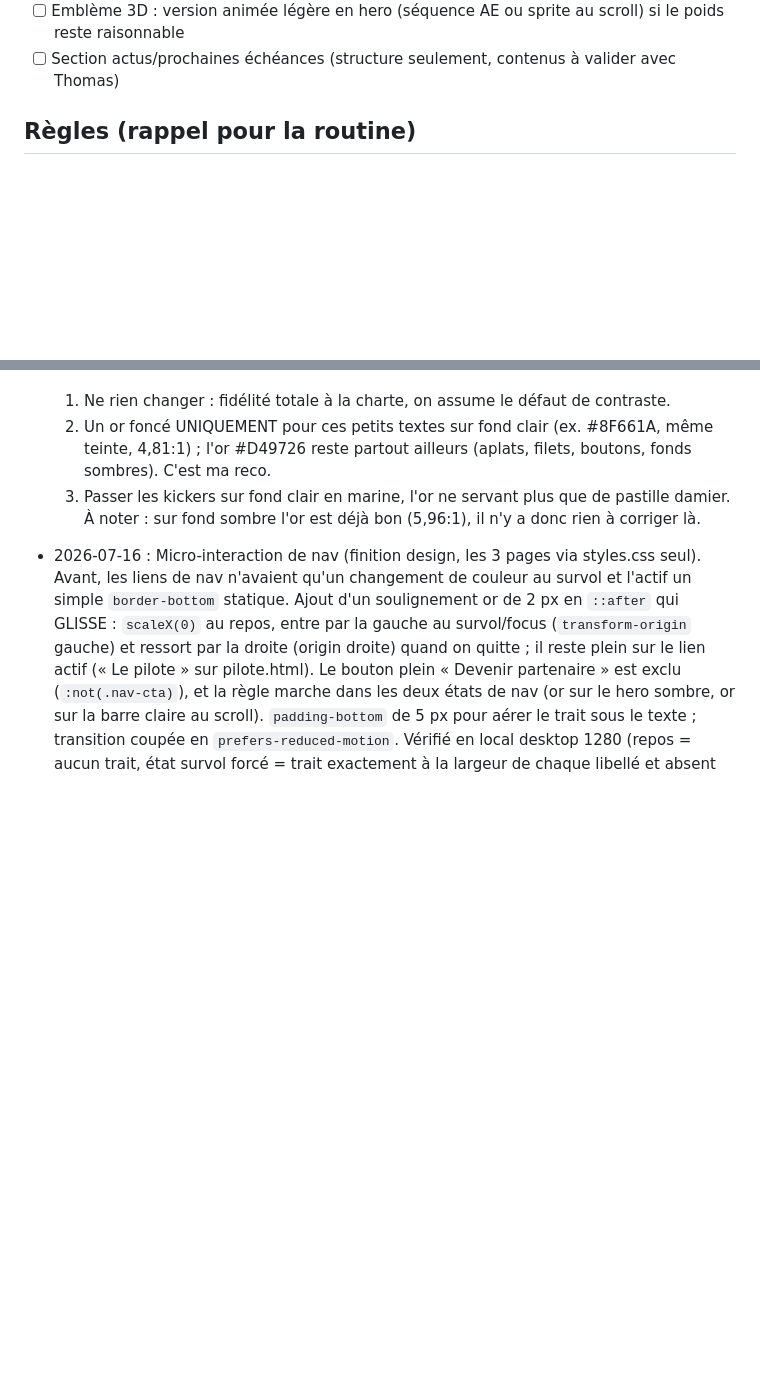
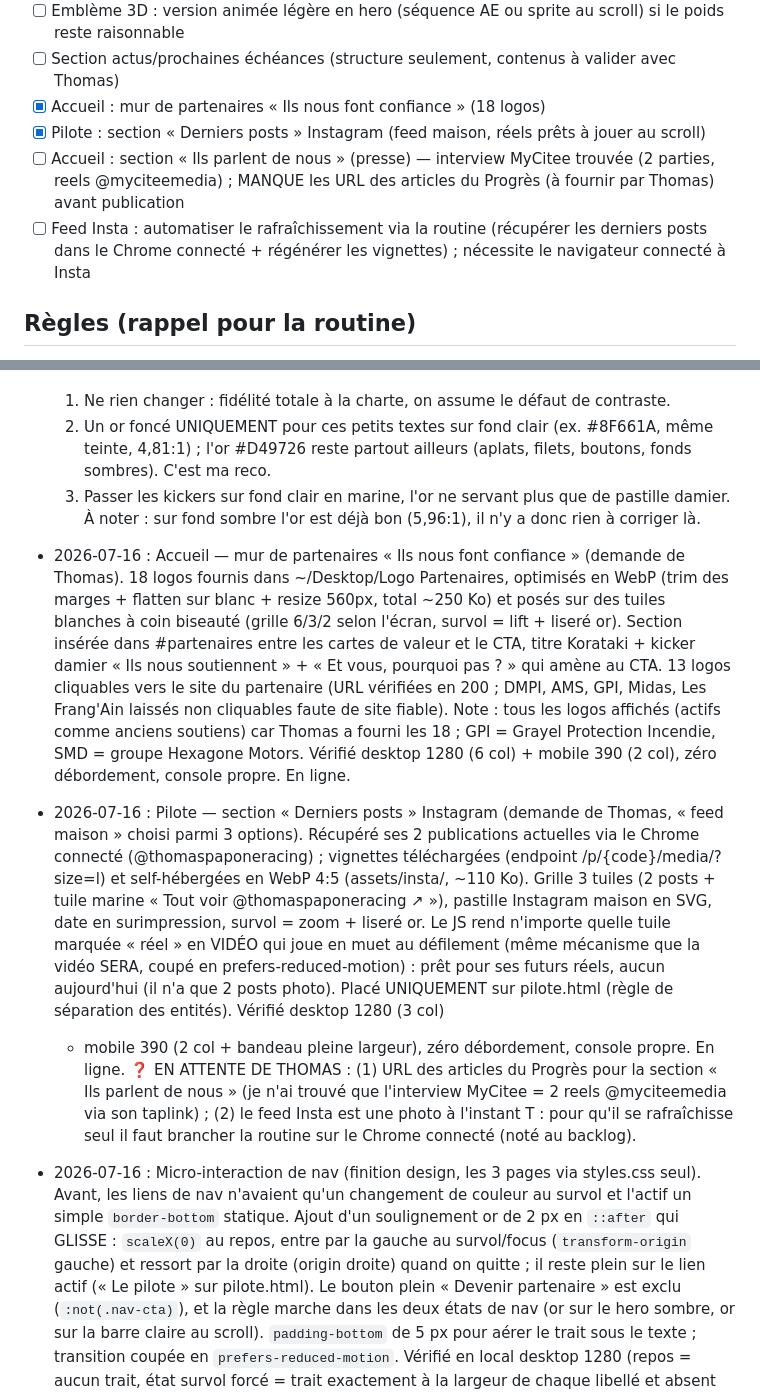
Before and after one commit to TPRacing/tpracing.github.io, a Markdown page: AMELIORATIONS.md, 2 parts joined by grey strips. Rendered like a GitHub page; blank space fills up the shorter version.

Commit message:
Backlog + journal : mur partenaires & feed Insta (16/07)

```diff
--- a/AMELIORATIONS.md
+++ b/AMELIORATIONS.md
@@ -26,6 +26,12 @@ charte stricte, jamais de tiret décoratif, site léger. Cocher + consigner au J
 - [ ] Déclinaison du sting AE (logo animé, /Volumes/ TPT7/TPRacing/sting.jsx) en format carré 1080 pour Insta/Shorts
 - [ ] Emblème 3D : version animée légère en hero (séquence AE ou sprite au scroll) si le poids reste raisonnable
 - [ ] Section actus/prochaines échéances (structure seulement, contenus à valider avec Thomas)
+- [x] Accueil : mur de partenaires « Ils nous font confiance » (18 logos)
+- [x] Pilote : section « Derniers posts » Instagram (feed maison, réels prêts à jouer au scroll)
+- [ ] Accueil : section « Ils parlent de nous » (presse) — interview MyCitee trouvée (2 parties, reels
+      @myciteemedia) ; MANQUE les URL des articles du Progrès (à fournir par Thomas) avant publication
+- [ ] Feed Insta : automatiser le rafraîchissement via la routine (récupérer les derniers posts
+      dans le Chrome connecté + régénérer les vignettes) ; nécessite le navigateur connecté à Insta
 
 ## Règles (rappel pour la routine)
 
@@ -142,6 +148,29 @@ Numéro pilote : 47 uniquement. Vérifier desktop 1280 + mobile 375 + console av
      l'or #D49726 reste partout ailleurs (aplats, filets, boutons, fonds sombres). C'est ma reco.
   3. Passer les kickers sur fond clair en marine, l'or ne servant plus que de pastille damier.
   À noter : sur fond sombre l'or est déjà bon (5,96:1), il n'y a donc rien à corriger là.
+- 2026-07-16 : Accueil — mur de partenaires « Ils nous font confiance » (demande de Thomas). 18 logos
+  fournis dans ~/Desktop/Logo Partenaires, optimisés en WebP (trim des marges + flatten sur blanc +
+  resize 560px, total ~250 Ko) et posés sur des tuiles blanches à coin biseauté (grille 6/3/2 selon
+  l'écran, survol = lift + liseré or). Section insérée dans #partenaires entre les cartes de valeur et
+  le CTA, titre Korataki + kicker damier « Ils nous soutiennent » + « Et vous, pourquoi pas ? » qui
+  amène au CTA. 13 logos cliquables vers le site du partenaire (URL vérifiées en 200 ; DMPI, AMS, GPI,
+  Midas, Les Frang'Ain laissés non cliquables faute de site fiable). Note : tous les logos affichés
+  (actifs comme anciens soutiens) car Thomas a fourni les 18 ; GPI = Grayel Protection Incendie, SMD =
+  groupe Hexagone Motors. Vérifié desktop 1280 (6 col) + mobile 390 (2 col), zéro débordement, console
+  propre. En ligne.
+- 2026-07-16 : Pilote — section « Derniers posts » Instagram (demande de Thomas, « feed maison » choisi
+  parmi 3 options). Récupéré ses 2 publications actuelles via le Chrome connecté (@thomaspaponeracing) ;
+  vignettes téléchargées (endpoint /p/{code}/media/?size=l) et self-hébergées en WebP 4:5 (assets/insta/,
+  ~110 Ko). Grille 3 tuiles (2 posts + tuile marine « Tout voir @thomaspaponeracing ↗ »), pastille
+  Instagram maison en SVG, date en surimpression, survol = zoom + liseré or. Le JS rend n'importe quelle
+  tuile marquée « réel » en VIDÉO qui joue en muet au défilement (même mécanisme que la vidéo SERA,
+  coupé en prefers-reduced-motion) : prêt pour ses futurs réels, aucun aujourd'hui (il n'a que 2 posts
+  photo). Placé UNIQUEMENT sur pilote.html (règle de séparation des entités). Vérifié desktop 1280 (3 col)
+  + mobile 390 (2 col + bandeau pleine largeur), zéro débordement, console propre. En ligne.
+  ❓ EN ATTENTE DE THOMAS : (1) URL des articles du Progrès pour la section « Ils parlent de nous » (je
+  n'ai trouvé que l'interview MyCitee = 2 reels @myciteemedia via son taplink) ; (2) le feed Insta est
+  une photo à l'instant T : pour qu'il se rafraîchisse seul il faut brancher la routine sur le Chrome
+  connecté (noté au backlog).
 - 2026-07-16 : Micro-interaction de nav (finition design, les 3 pages via styles.css seul). Avant, les
   liens de nav n'avaient qu'un changement de couleur au survol et l'actif un simple `border-bottom`
   statique. Ajout d'un soulignement or de 2 px en `::after` qui GLISSE : `scaleX(0)` au repos, entre par
```
